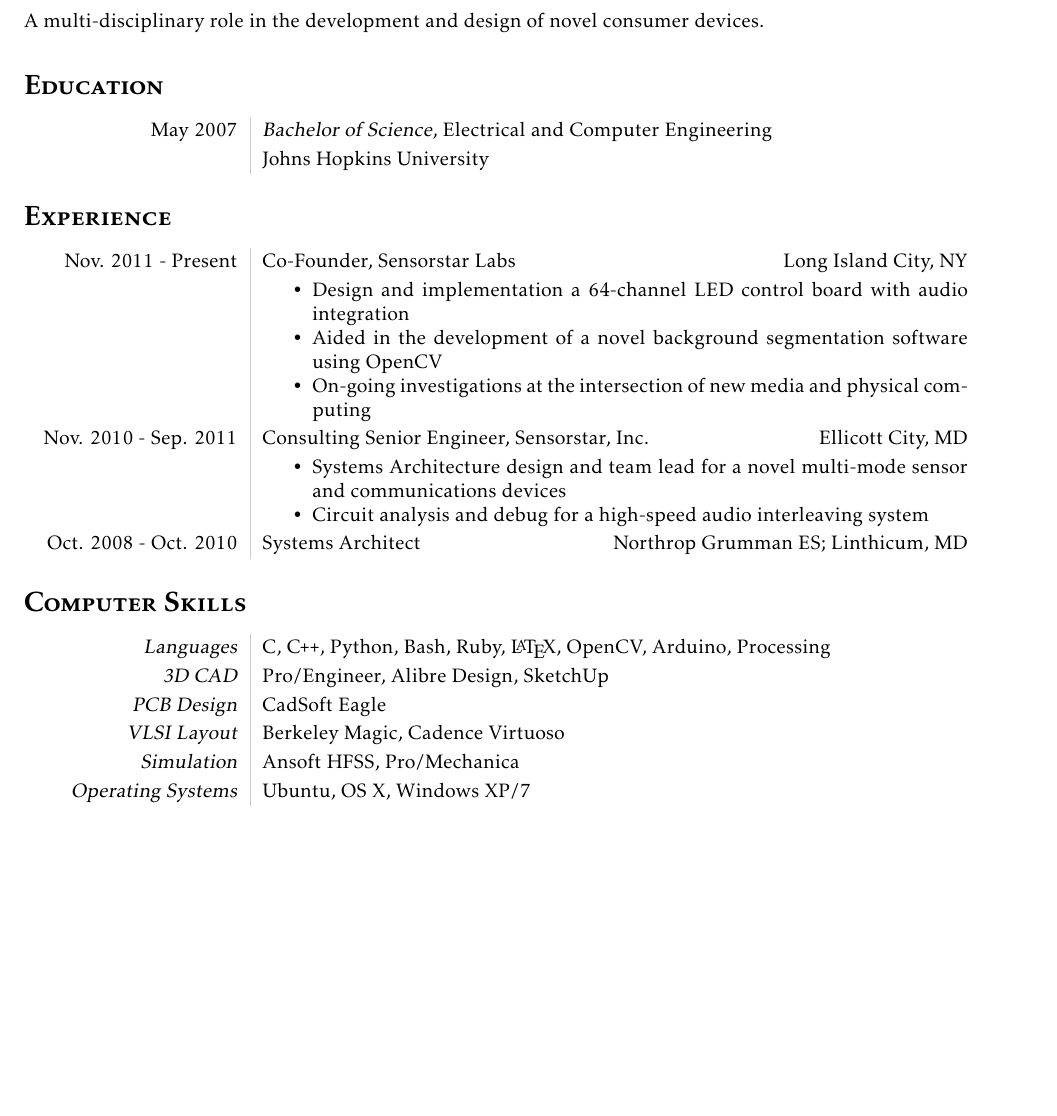
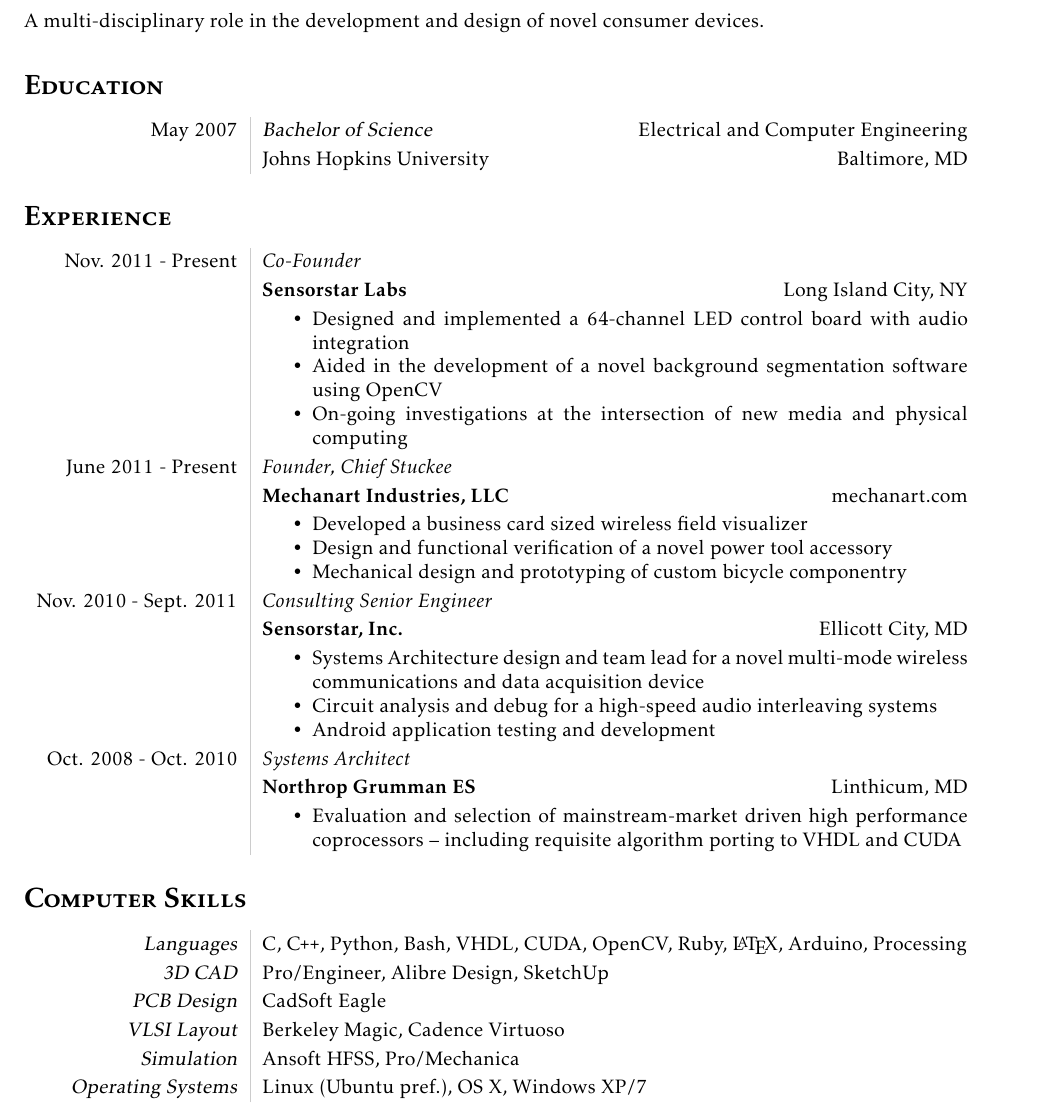
Before and after one commit to realpsyence/resume, a LaTeX CV (david_cummings_resume.tex): part of the page, cut so that both start at the same text, the shorter picture padded with empty space. Compiled offline with pdfLaTeX.

Commit message:
looking good. debate, add hobbies or work at PCIL?

```diff
--- a/david_cummings_resume.tex
+++ b/david_cummings_resume.tex
@@ -19,7 +19,8 @@
 
 % no page numbers, besides others
 \pagestyle{empty}
-
+\raggedright
+\usepackage[none]{hyphenat}
 % C++ Prettifier - thanks toofishes
 \newcommand{\CPP}
 {C\nolinebreak[4]\hspace{-.05em}\raisebox{.22ex}{\footnotesize\bf ++}}
@@ -38,40 +39,59 @@
 
 \section*{\textbf{\textsc{Education}}}
 \begin{tabular}{L!{\VRule}R}
-  May 2007&{\sl Bachelor of Science}, Electrical and Computer Engineering \\
-          &Johns Hopkins University  \\
+  May 2007&{\sl Bachelor of Science}  \hfill Electrical and Computer Engineering \\
+          &Johns Hopkins University  \hfill Baltimore, MD \\
 \end{tabular}
 
 \section*{\textbf{\textsc{Experience}}}
 \begin{tabular}{L!{\VRule}R}
-  Nov. 2011 - Present&Co-Founder, Sensorstar Labs \hfill Long Island City, NY \\
+  Nov. 2011 - Present&\textit{Co-Founder} \\
+                     &\textbf{Sensorstar Labs} \hfill Long Island City, NY \\
                      &\MPtrue
   \begin{compactitem}
-  \item Design and implementation a 64-channel LED control board with audio integration
+  \item Designed and implemented a 64-channel LED control board with audio integration
   \item Aided in the development of a novel background segmentation software using OpenCV
   \item On-going investigations at the intersection of new media and physical computing
   \end{compactitem} \\
 
-  Nov. 2010 - Sep. 2011&Consulting Senior Engineer, Sensorstar, Inc. \hfill Ellicott City, MD \\
+  June 2011 - Present&\textit{Founder, Chief Stuckee} \\
+                     &\textbf{Mechanart Industries, LLC} \hfill mechanart.com \\
+                     &\MPtrue
+  \begin{compactitem}
+  \item Developed a business card sized wireless field visualizer
+  \item Design and functional verification of a novel power tool accessory
+  \item Mechanical design and prototyping of custom bicycle componentry
+  \end{compactitem} \\
+
+  Nov. 2010 - Sept. 2011&\textit{Consulting Senior Engineer}\\
+                        &\textbf{Sensorstar, Inc.} \hfill Ellicott City, MD \\
+                        &\MPtrue
+  \begin{compactitem}
+  \item Systems Architecture design and team lead for a novel multi-mode wireless
+    communications and data acquisition device
+  \item Circuit analysis and debug for a high-speed audio interleaving systems
+    \item Android application testing and development
+  \end{compactitem}\\
+
+  Oct. 2008 - Oct. 2010&\textit{Systems Architect} \\
+                       &\textbf{Northrop Grumman ES} \hfill Linthicum, MD \\
                        &\MPtrue
   \begin{compactitem}
-  \item Systems Architecture design and team lead for a novel multi-mode sensor and communications devices
-  \item Circuit analysis and debug for a high-speed audio interleaving system
-  \end{compactitem}\\
-
-  Oct. 2008 - Oct. 2010&Systems Architect \hfill Northrop Grumman ES; Linthicum, MD \\
+  \item Evaluation and selection of mainstream-market driven high performance coprocessors
+    -- including requisite algorithm porting to VHDL and CUDA
+  \end{compactitem}
 
 
 \end{tabular}
 
 \section*{\textbf{\textsc{Computer Skills}}}
 \begin{tabular}{L!{\VRule}R}
-  {\sl Languages}& C, \CPP, Python, Bash, Ruby, {\LaTeX}, OpenCV, Arduino, Processing \\
+  {\sl Languages}& C, \CPP, Python, Bash, VHDL, CUDA, OpenCV, Ruby, {\LaTeX}, Arduino, Processing \\
      {\sl 3D CAD}& Pro/Engineer, Alibre Design, SketchUp \\
 {\sl PCB Design }& CadSoft Eagle \\
 {\sl VLSI Layout}& Berkeley Magic, Cadence Virtuoso \\
  {\sl Simulation}& Ansoft HFSS, Pro/Mechanica \\
- {\sl Operating Systems}& Ubuntu, OS X, Windows XP/7 \\
+ {\sl Operating Systems}& Linux (Ubuntu pref.), OS X, Windows XP/7 \\
 \end{tabular}
 
 \end{document}
```
